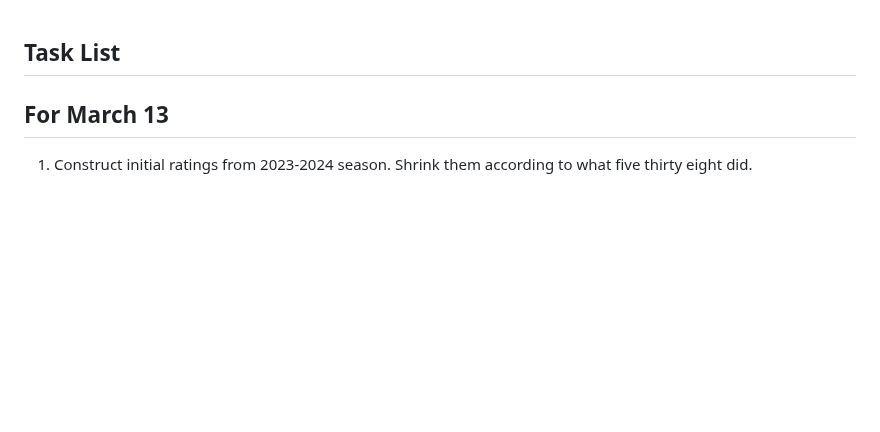
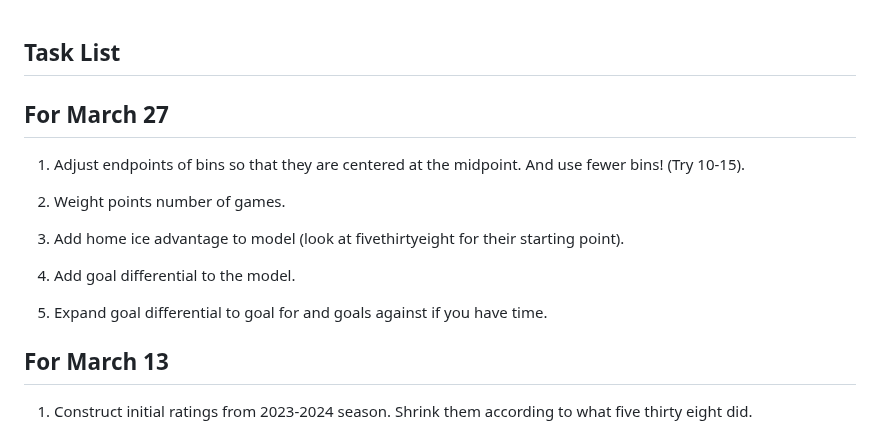
Before and after one commit to amtidd21/Alex-Repository, a Markdown page: tasklist.md, the part around the change. GitHub-like rendering; blank space fills up the shorter version.

Commit message:
tasks for March 27.

```diff
--- a/tasklist.md
+++ b/tasklist.md
@@ -1,4 +1,16 @@
 ## Task List
+
+## For March 27
+
+1. Adjust endpoints of bins so that they are centered at the midpoint. And use fewer bins! (Try 10-15).
+
+2. Weight points number of games.
+
+3. Add home ice advantage to model (look at fivethirtyeight for their starting point).
+
+4. Add goal differential to the model.
+
+5. Expand goal differential to goal for and goals against if you have time.
 
 ## For March 13
 
```
